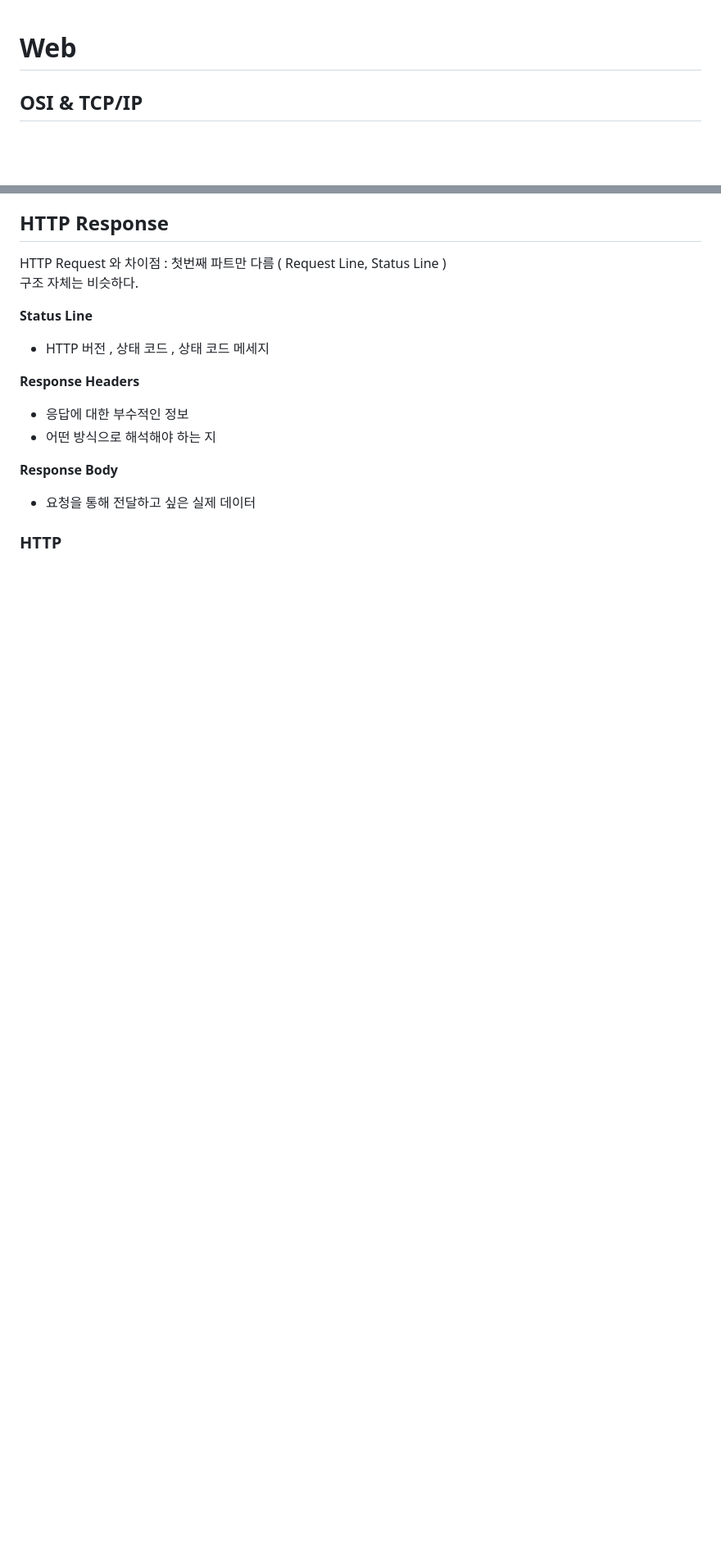
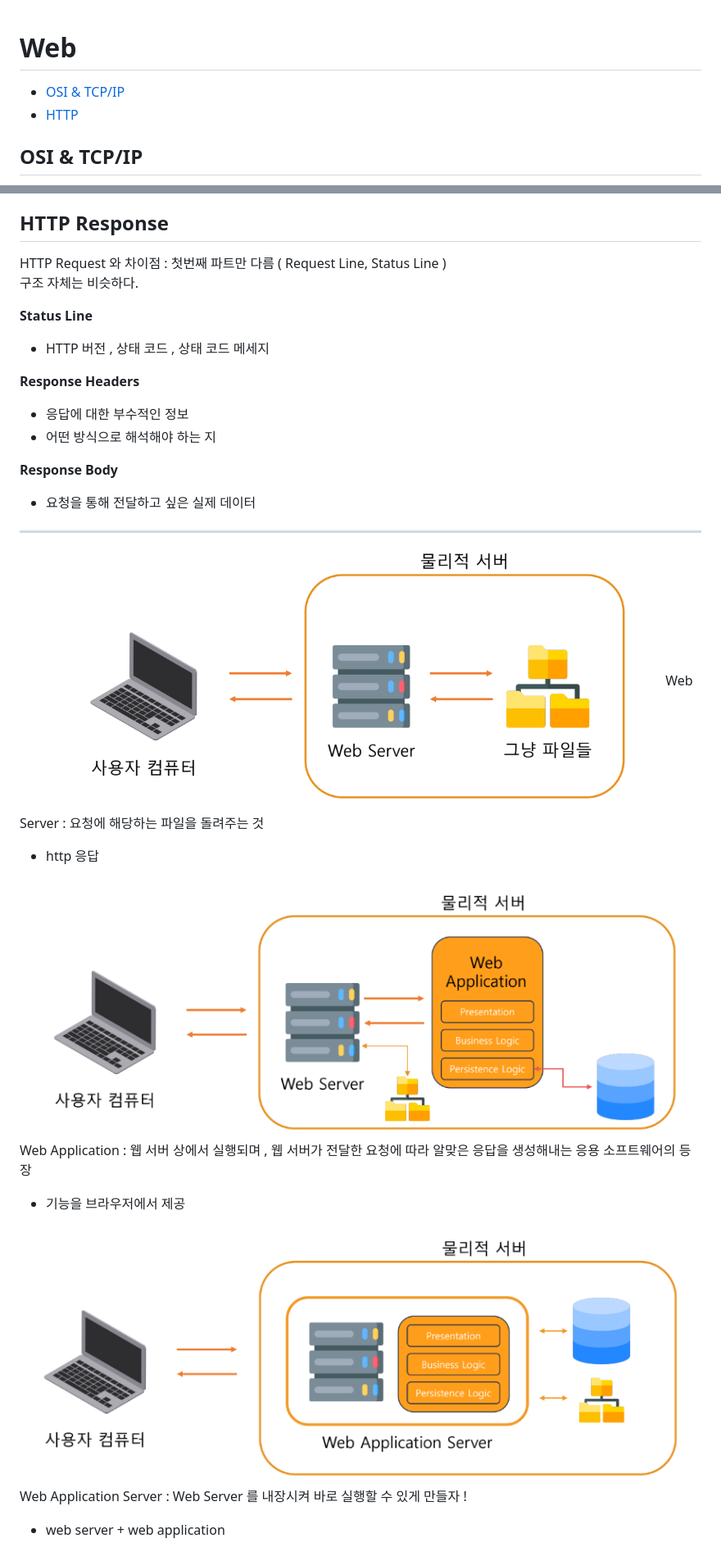
Before and after one commit to junggg097/TIL, a Markdown page: Web/web.md, 2 parts joined by grey strips. Shown: that part at 82% size. GitHub-like rendering; pictures changed too: Web/web app.PNG (added), Web/web appserver.PNG (added), Web/web server.PNG (added); blank space fills up the shorter version.

Commit message:
WEB

```diff
--- a/Web/web.md
+++ b/Web/web.md
@@ -1,4 +1,7 @@
 # Web
+- [OSI & TCP/IP](#osi--tcpip)
+- [HTTP](#http)
+
 
 ## OSI & TCP/IP
 ![WEB](OSI.png)
@@ -103,4 +106,18 @@ HTTP Request 와 차이점 : 첫번째 파트만 다름 ( Request Line, Status L
 **Response Body**
 - 요청을 통해 전달하고 싶은 실제 데이터
 
-### HTTP
+--------------------------------------------------------
+![web server](web%20server.PNG)
+Web Server
+: 요청에 해당하는 파일을 돌려주는 것
+- http 응답
+
+![web application](web%20app.PNG)
+Web Application
+: 웹 서버 상에서 실행되며 , 웹 서버가 전달한 요청에 따라 알맞은 응답을 생성해내는 응용 소프트웨어의 등장
+- 기능을 브라우저에서 제공
+
+![web application server](web%20appserver.PNG)
+Web Application Server
+: Web Server 를 내장시켜 바로 실행할 수 있게 만들자 !
+- web server + web application
```
